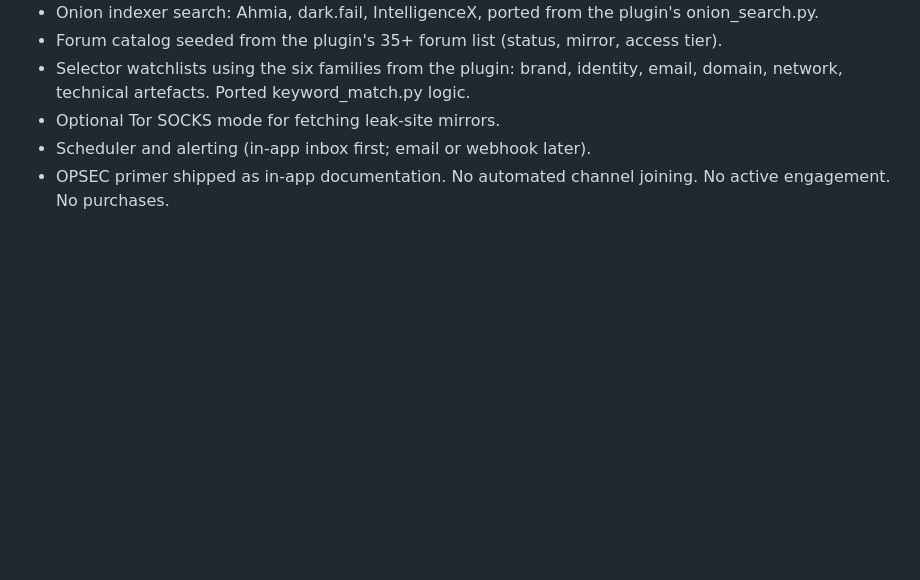
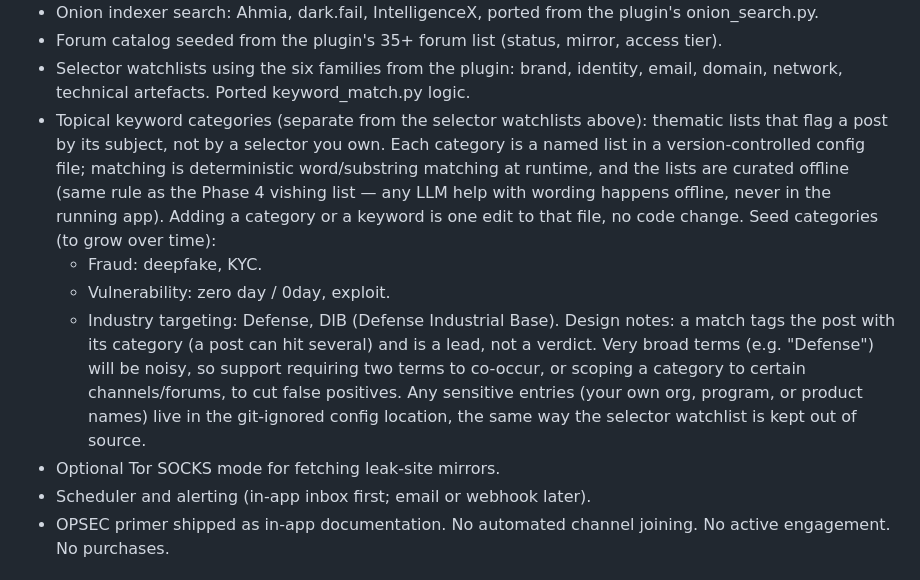
Before and after one commit to tacodawg47/cti-toolkit, a Markdown page: ROADMAP.md, the part around the change. Rendered like a GitHub page; blank space fills up the shorter version.

Commit message:
Roadmap: add topical keyword categories to Phase 5 monitoring
Co-Authored-By: Claude Fable 5.1 <noreply@anthropic.com>

```diff
--- a/ROADMAP.md
+++ b/ROADMAP.md
@@ -206,6 +206,23 @@ portfolio project.
 - Onion indexer search: Ahmia, dark.fail, IntelligenceX, ported from the plugin's onion_search.py.
 - Forum catalog seeded from the plugin's 35+ forum list (status, mirror, access tier).
 - Selector watchlists using the six families from the plugin: brand, identity, email, domain, network, technical artefacts. Ported keyword_match.py logic.
+- Topical keyword categories (separate from the selector watchlists above):
+  thematic lists that flag a post by its subject, not by a selector you own.
+  Each category is a named list in a version-controlled config file; matching
+  is deterministic word/substring matching at runtime, and the lists are
+  curated offline (same rule as the Phase 4 vishing list — any LLM help with
+  wording happens offline, never in the running app). Adding a category or a
+  keyword is one edit to that file, no code change. Seed categories (to grow
+  over time):
+  - Fraud: deepfake, KYC.
+  - Vulnerability: zero day / 0day, exploit.
+  - Industry targeting: Defense, DIB (Defense Industrial Base).
+  Design notes: a match tags the post with its category (a post can hit
+  several) and is a lead, not a verdict. Very broad terms (e.g. "Defense")
+  will be noisy, so support requiring two terms to co-occur, or scoping a
+  category to certain channels/forums, to cut false positives. Any sensitive
+  entries (your own org, program, or product names) live in the git-ignored
+  config location, the same way the selector watchlist is kept out of source.
 - Optional Tor SOCKS mode for fetching leak-site mirrors.
 - Scheduler and alerting (in-app inbox first; email or webhook later).
 - OPSEC primer shipped as in-app documentation. No automated channel joining. No active engagement. No purchases.
```
